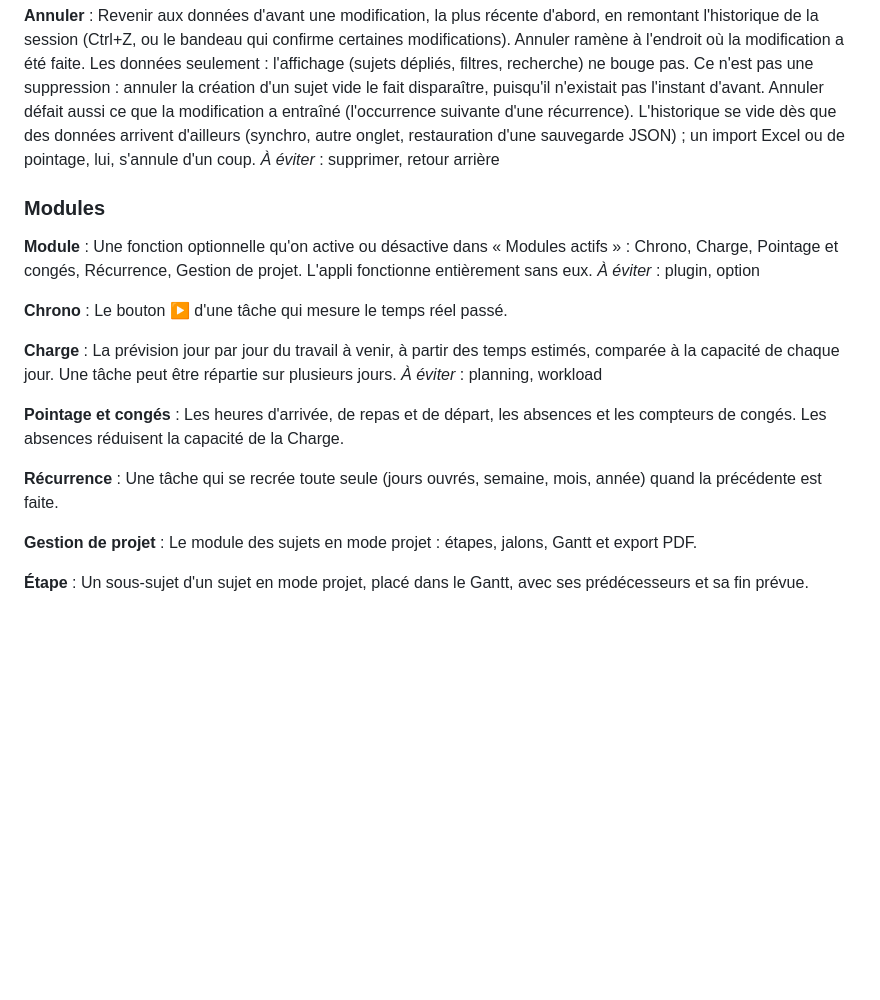
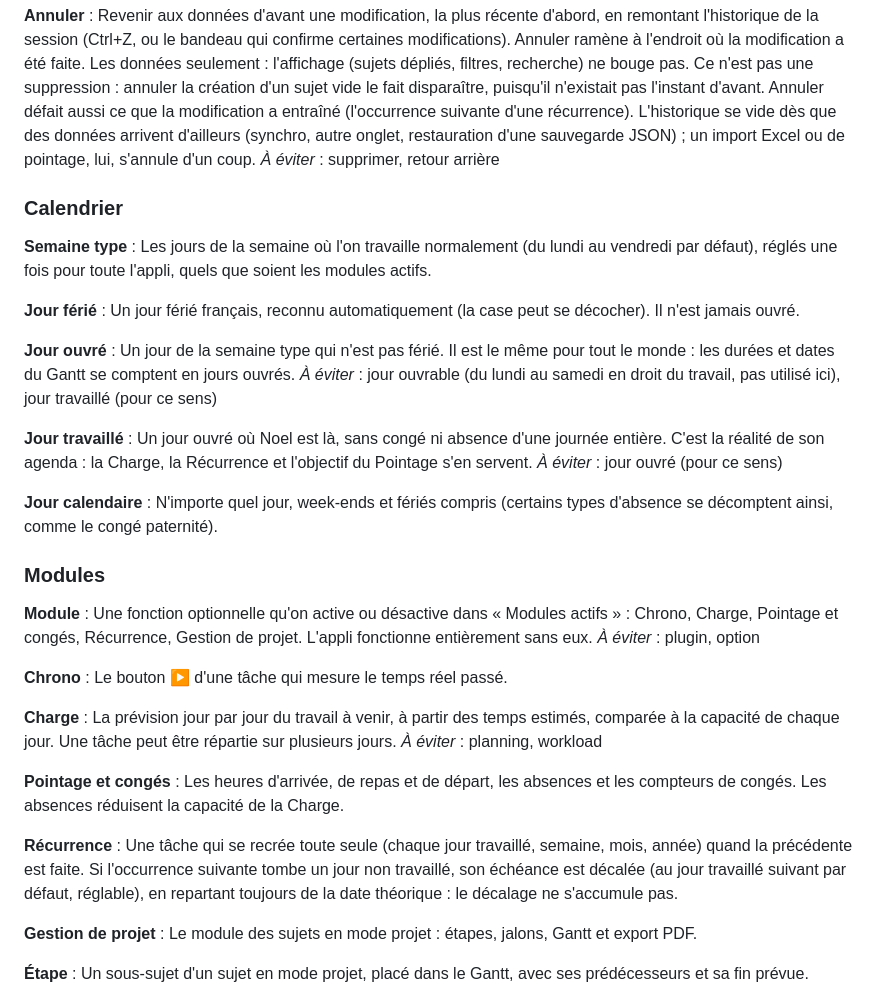
Before and after one commit to noriviere/todo, a Markdown page: CONTEXT.md, the part around the change. Drawn GitHub-style; blank space fills up the shorter version.

Commit message:
Glossaire : calendrier (semaine type, jour ouvré, jour travaillé) et décalage des récurrences
Co-Authored-By: Claude Opus 5.5 <noreply@anthropic.com>
Claude-Session: https://claude.ai/code/session_01GoxkUN5g9NEaVqeMDjjJEK

```diff
--- a/CONTEXT.md
+++ b/CONTEXT.md
@@ -49,6 +49,25 @@ _À éviter_ : corbeille, suppression
 Revenir aux données d'avant une modification, la plus récente d'abord, en remontant l'historique de la session (Ctrl+Z, ou le bandeau qui confirme certaines modifications). Annuler ramène à l'endroit où la modification a été faite. Les données seulement : l'affichage (sujets dépliés, filtres, recherche) ne bouge pas. Ce n'est pas une suppression : annuler la création d'un sujet vide le fait disparaître, puisqu'il n'existait pas l'instant d'avant. Annuler défait aussi ce que la modification a entraîné (l'occurrence suivante d'une récurrence). L'historique se vide dès que des données arrivent d'ailleurs (synchro, autre onglet, restauration d'une sauvegarde JSON) ; un import Excel ou de pointage, lui, s'annule d'un coup.
 _À éviter_ : supprimer, retour arrière
 
+### Calendrier
+
+**Semaine type** :
+Les jours de la semaine où l'on travaille normalement (du lundi au vendredi par défaut), réglés une fois pour toute l'appli, quels que soient les modules actifs.
+
+**Jour férié** :
+Un jour férié français, reconnu automatiquement (la case peut se décocher). Il n'est jamais ouvré.
+
+**Jour ouvré** :
+Un jour de la semaine type qui n'est pas férié. Il est le même pour tout le monde : les durées et dates du Gantt se comptent en jours ouvrés.
+_À éviter_ : jour ouvrable (du lundi au samedi en droit du travail, pas utilisé ici), jour travaillé (pour ce sens)
+
+**Jour travaillé** :
+Un jour ouvré où Noel est là, sans congé ni absence d'une journée entière. C'est la réalité de son agenda : la Charge, la Récurrence et l'objectif du Pointage s'en servent.
+_À éviter_ : jour ouvré (pour ce sens)
+
+**Jour calendaire** :
+N'importe quel jour, week-ends et fériés compris (certains types d'absence se décomptent ainsi, comme le congé paternité).
+
 ### Modules
 
 **Module** :
@@ -66,7 +85,7 @@ _À éviter_ : planning, workload
 Les heures d'arrivée, de repas et de départ, les absences et les compteurs de congés. Les absences réduisent la capacité de la Charge.
 
 **Récurrence** :
-Une tâche qui se recrée toute seule (jours ouvrés, semaine, mois, année) quand la précédente est faite.
+Une tâche qui se recrée toute seule (chaque jour travaillé, semaine, mois, année) quand la précédente est faite. Si l'occurrence suivante tombe un jour non travaillé, son échéance est décalée (au jour travaillé suivant par défaut, réglable), en repartant toujours de la date théorique : le décalage ne s'accumule pas.
 
 **Gestion de projet** :
 Le module des sujets en mode projet : étapes, jalons, Gantt et export PDF.
```
